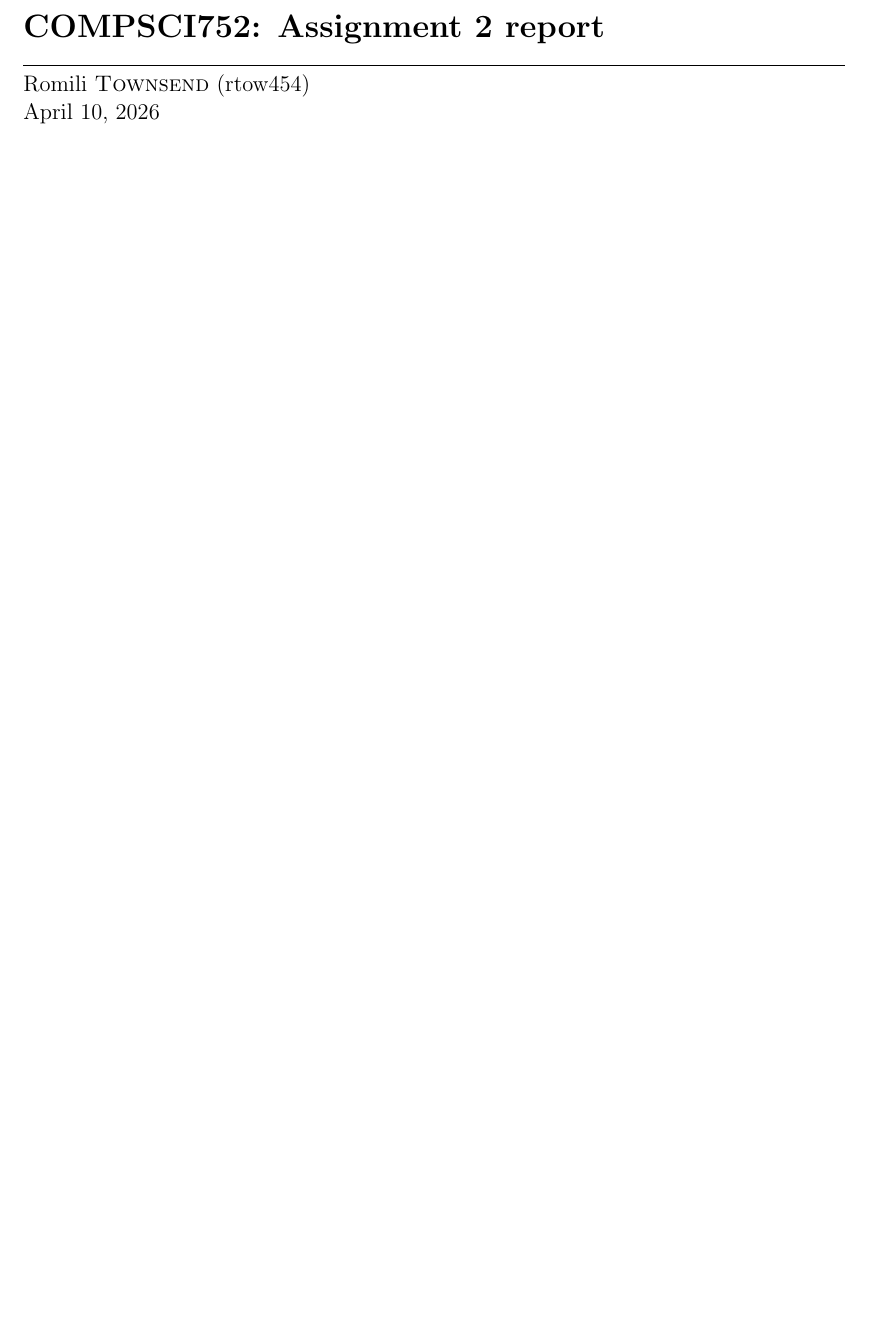
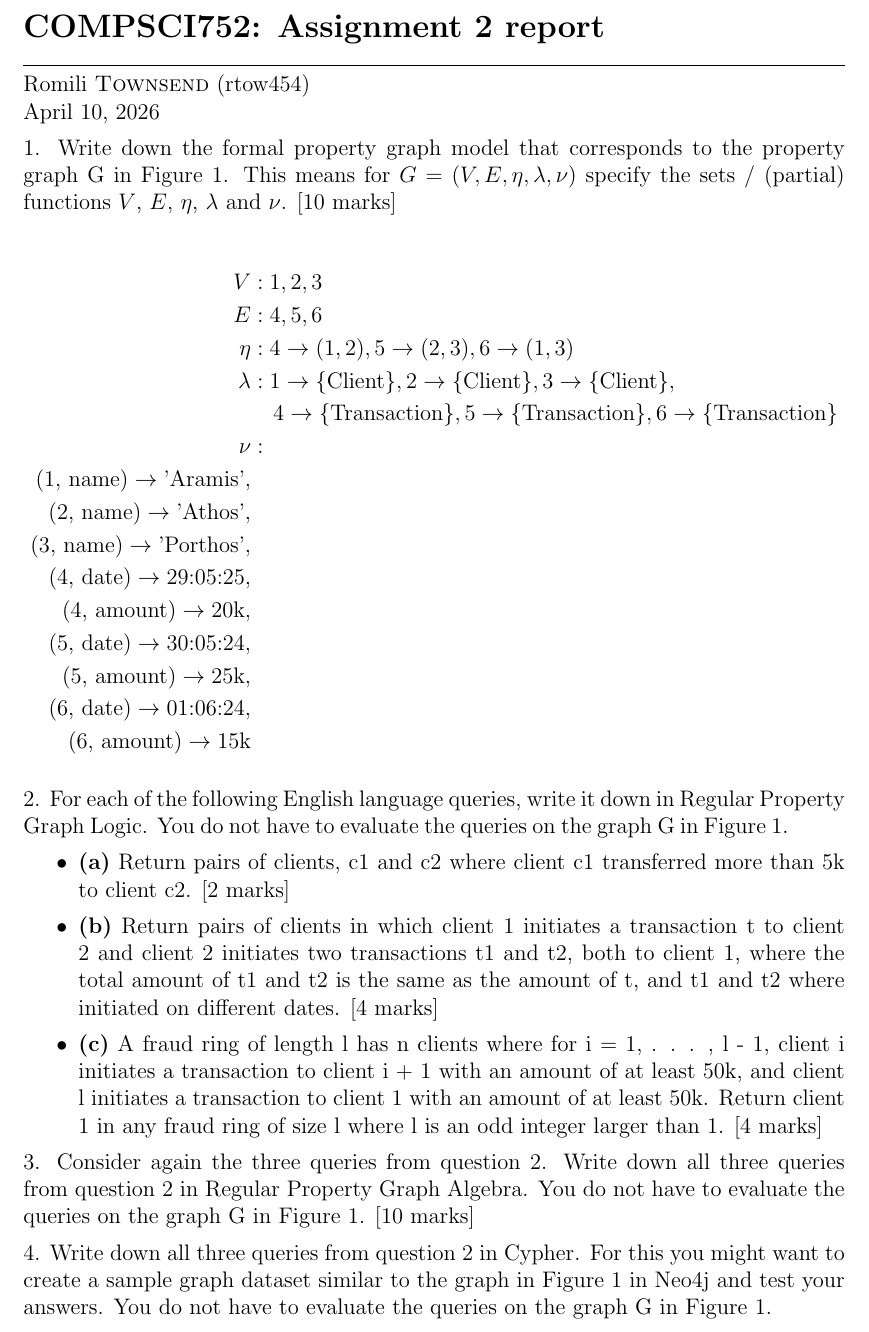
Before and after one commit to ImAfraidDave/compsci752_assignment_2, a LaTeX problem sheet (assignment_2_Romili_Towsend.tex): part of the page, cut so that both start at the same text, the shorter picture padded with empty space. Compiled offline with pdfLaTeX.

Commit message:
Answer Q1

```diff
--- a/assignment_2_Romili_Towsend.tex
+++ b/assignment_2_Romili_Towsend.tex
@@ -17,7 +17,62 @@
 
 \begin{document}
 
-
 \maketitle
 
+1. Write down the formal property graph model that corresponds to the
+property graph G in Figure 1. This means for $G = (V, E, \eta, \lambda, \nu)$
+specify the sets / (partial) functions $V$, $E$, $\eta$, $\lambda$ and $\nu$.
+[10 marks]
+
+\begin{equation*}
+\begin{aligned}
+    V &: 1, 2, 3 \\
+    E &: 4, 5, 6 \\
+    \eta &: 4 \to (1,2), 5 \to (2,3), 6 \to (1,3) \\\
+    \lambda &: 1 \to \{\text{Client}\}, 2 \to \{\text{Client}\}, 3 \to \{\text{Client}\}, \\
+    &\quad 4 \to \{\text{Transaction}\}, 5 \to \{\text{Transaction}\}, 6 \to \{\text{Transaction}\} \\
+    \nu &: \\
+    \text{(1, name)} \to \text{'Aramis'}, \\
+    \text{(2, name)} \to \text{'Athos'}, \\
+    \text{(3, name)} \to \text{'Porthos'}, \\
+    \text{(4, date)} \to \text{29:05:25}, \\
+    \text{(4, amount)} \to \text{20k}, \\
+    \text{(5, date)} \to \text{30:05:24}, \\
+    \text{(5, amount)} \to \text{25k}, \\
+    \text{(6, date)} \to \text{01:06:24}, \\
+    \text{(6, amount)} \to \text{15k} \\
+\end{aligned}
+\end{equation*}
+
+2. For each of the following English language queries, write it down
+in Regular Property Graph Logic. You do not have to evaluate the
+queries on the graph G in Figure 1.
+
+\begin{itemize}
+    \item \textbf{(a)} Return pairs of clients, c1 and c2 where client c1 transferred more
+    than 5k to client c2. [2 marks]
+
+    \item \textbf{(b)} Return pairs of clients in which client 1 initiates a transaction t
+    to client 2 and client 2 initiates two transactions t1 and t2, both
+    to client 1, where the total amount of t1 and t2 is the same as the
+    amount of t, and t1 and t2 where initiated on different dates.
+    [4 marks]
+
+    \item \textbf{(c)} A fraud ring of length l has n clients where for i = 1, . . . , l - 1,
+    client i initiates a transaction to client i + 1 with an amount of
+    at least 50k, and client l initiates a transaction to client 1 with
+    an amount of at least 50k.
+    Return client 1 in any fraud ring of size l where l is an odd integer
+    larger than 1. [4 marks]
+\end{itemize}
+
+3. Consider again the three queries from question 2. Write down all three
+queries from question 2 in Regular Property Graph Algebra. You do not
+have to evaluate the queries on the graph G in Figure 1. [10 marks]
+
+4. Write down all three queries from question 2 in Cypher. For this you
+might want to create a sample graph dataset similar to the graph in
+Figure 1 in Neo4j and test your answers. You do not have to evaluate
+the queries on the graph G in Figure 1.
+
 \end{document}
```
Also changed, not shown: assignment_2_Romili_Towsend.pdf.
